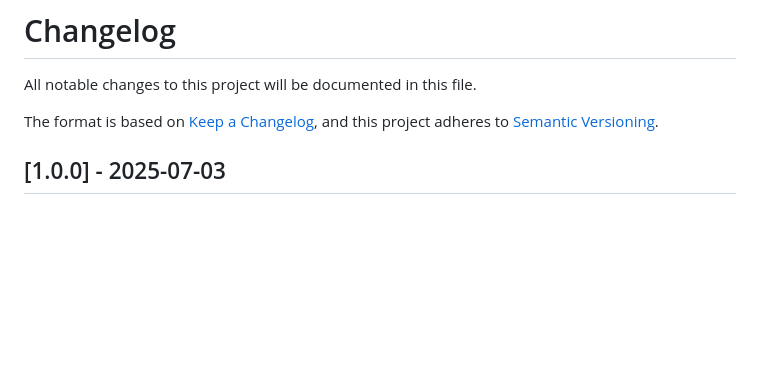
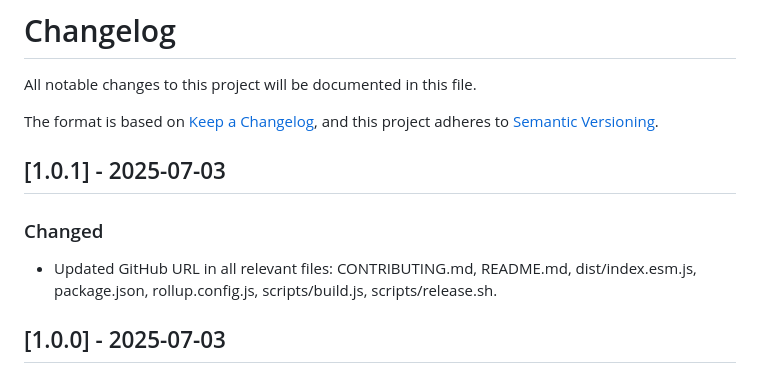
Before and after one commit to atatus/smart-selector, a Markdown page: CHANGELOG.md, the part around the change. Rendered like a GitHub page; blank space fills up the shorter version.

Commit message:
update changelog.

```diff
--- a/CHANGELOG.md
+++ b/CHANGELOG.md
@@ -4,6 +4,11 @@ All notable changes to this project will be documented in this file.
 
 The format is based on [Keep a Changelog](https://keepachangelog.com/en/1.0.0/),
 and this project adheres to [Semantic Versioning](https://semver.org/spec/v2.0.0.html).
+
+## [1.0.1] - 2025-07-03
+
+### Changed
+- Updated GitHub URL in all relevant files: CONTRIBUTING.md, README.md, dist/index.esm.js, package.json, rollup.config.js, scripts/build.js, scripts/release.sh.
 
 ## [1.0.0] - 2025-07-03
 
```
